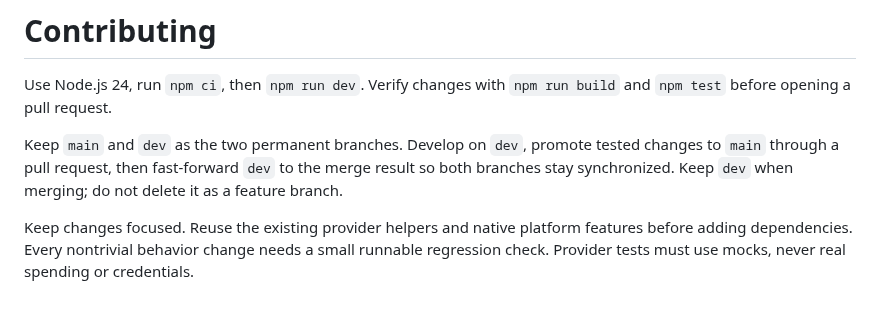
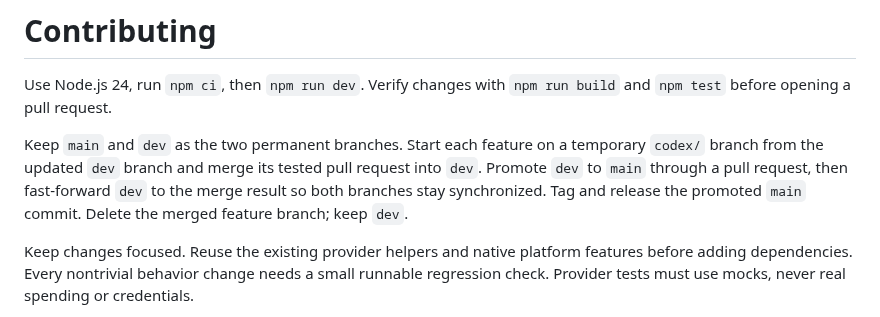
Before and after one commit to Ten98-IO-Company/ten98-campaign, a Markdown page: CONTRIBUTING.md, the part around the change. GitHub-like rendering.

```diff
--- a/CONTRIBUTING.md
+++ b/CONTRIBUTING.md
@@ -2,7 +2,7 @@
 
 Use Node.js 24, run `npm ci`, then `npm run dev`. Verify changes with `npm run build` and `npm test` before opening a pull request.
 
-Keep `main` and `dev` as the two permanent branches. Develop on `dev`, promote tested changes to `main` through a pull request, then fast-forward `dev` to the merge result so both branches stay synchronized. Keep `dev` when merging; do not delete it as a feature branch.
+Keep `main` and `dev` as the two permanent branches. Start each feature on a temporary `codex/` branch from the updated `dev` branch and merge its tested pull request into `dev`. Promote `dev` to `main` through a pull request, then fast-forward `dev` to the merge result so both branches stay synchronized. Tag and release the promoted `main` commit. Delete the merged feature branch; keep `dev`.
 
 Keep changes focused. Reuse the existing provider helpers and native platform features before adding dependencies. Every nontrivial behavior change needs a small runnable regression check. Provider tests must use mocks, never real spending or credentials.
 
```
Also changed, not shown: README.md (+1 -1 lines), docs/verification.md (+9 -1 lines), docs/sign-in-verification.png, 4 other files.
